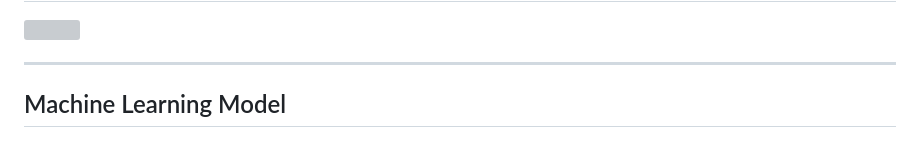
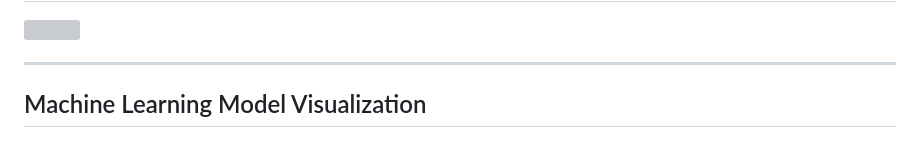
Before and after one commit to cbeckler/eco_cancer_incidence_rates, a Markdown page: README.md, the part around the change. GitHub-like rendering; grey boxes are pictures that could not be loaded.

```diff
--- a/README.md
+++ b/README.md
@@ -94,7 +94,7 @@ The goal of the Machine Learning Model is to ingest the inputs of all counties I
 <a href="https://app.quickdatabasediagrams.com/#/d/Bo92Js"><img width = 600 src="https://github.com/cbeckler/eco_cancer_incidence_rates/blob/main/Database/ERD/Screenshot%202023-01-19%20at%201.59.26%20PM.png"></a>
 <hr>
 
- ## Machine Learning Model
+ ## Machine Learning Model Visualization
 
 <img src="https://github.com/cbeckler/eco_cancer_incidence_rates/blob/main/Resources/tree2.png" height=800>
  <hR>
```
